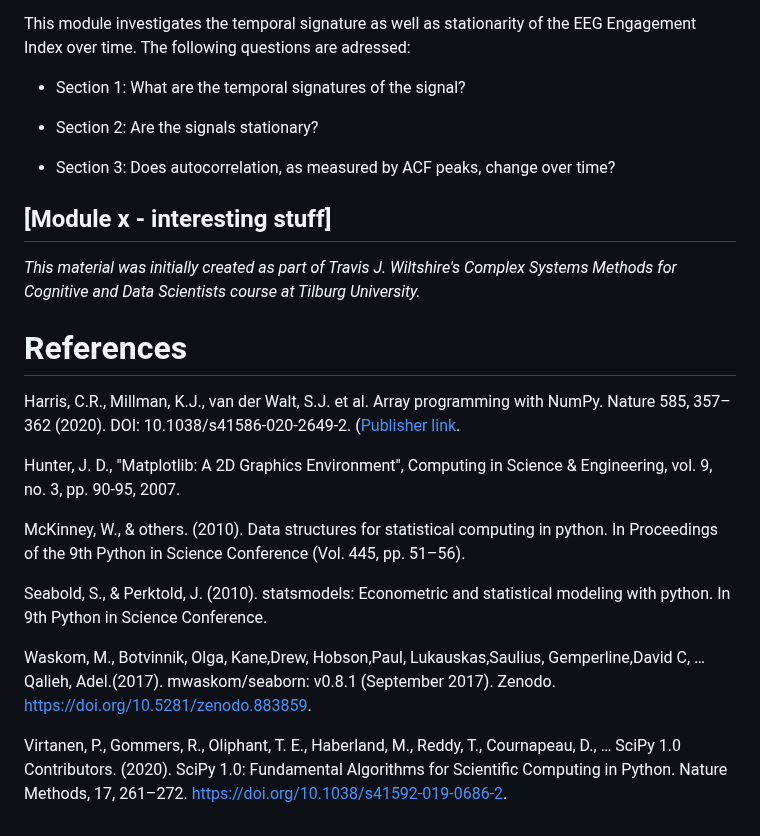
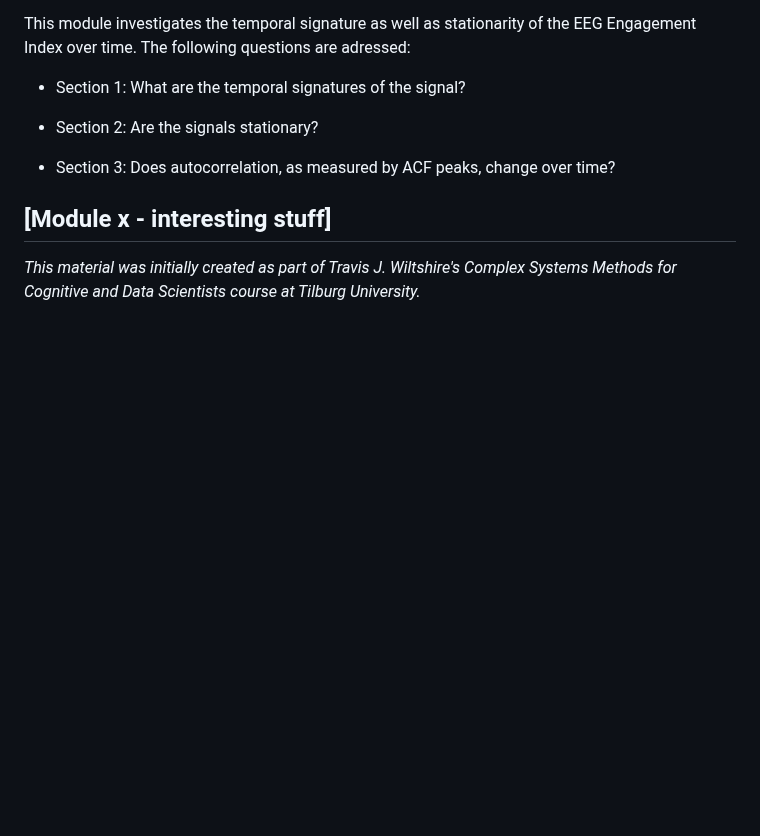
Before and after one commit to catececcato/ComplexSystems, a Markdown page: README.md, the part around the change. GitHub-like rendering; blank space fills up the shorter version.

```diff
--- a/README.md
+++ b/README.md
@@ -32,16 +32,3 @@ The following questions are adressed:
 ## [Module x - interesting stuff]
 
 _This material was initially created as part of Travis J. Wiltshire's Complex Systems Methods for Cognitive and Data Scientists course at Tilburg University._
-
-# References
-Harris, C.R., Millman, K.J., van der Walt, S.J. et al. Array programming with NumPy. Nature 585, 357–362 (2020). DOI: 10.1038/s41586-020-2649-2. ([Publisher link](https://www.nature.com/articles/s41586-020-2649-2).
-
-Hunter, J. D., "Matplotlib: A 2D Graphics Environment", Computing in Science & Engineering, vol. 9, no. 3, pp. 90-95, 2007.
-
-McKinney, W., & others. (2010). Data structures for statistical computing in python. In Proceedings of the 9th Python in Science Conference (Vol. 445, pp. 51–56).
-
-Seabold, S., & Perktold, J. (2010). statsmodels: Econometric and statistical modeling with python. In 9th Python in Science Conference.
-
-Waskom, M., Botvinnik, Olga, Kane,Drew, Hobson,Paul, Lukauskas,Saulius, Gemperline,David C, … Qalieh, Adel.(2017). mwaskom/seaborn: v0.8.1 (September 2017). Zenodo. https://doi.org/10.5281/zenodo.883859.
-
-Virtanen, P., Gommers, R., Oliphant, T. E., Haberland, M., Reddy, T., Cournapeau, D., … SciPy 1.0 Contributors. (2020). SciPy 1.0: Fundamental Algorithms for Scientific Computing in Python. Nature Methods, 17, 261–272. https://doi.org/10.1038/s41592-019-0686-2.
```
